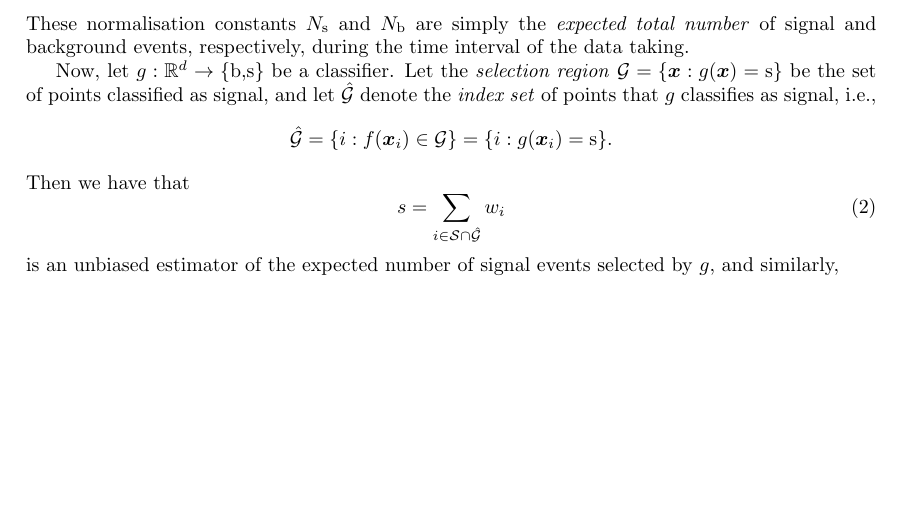
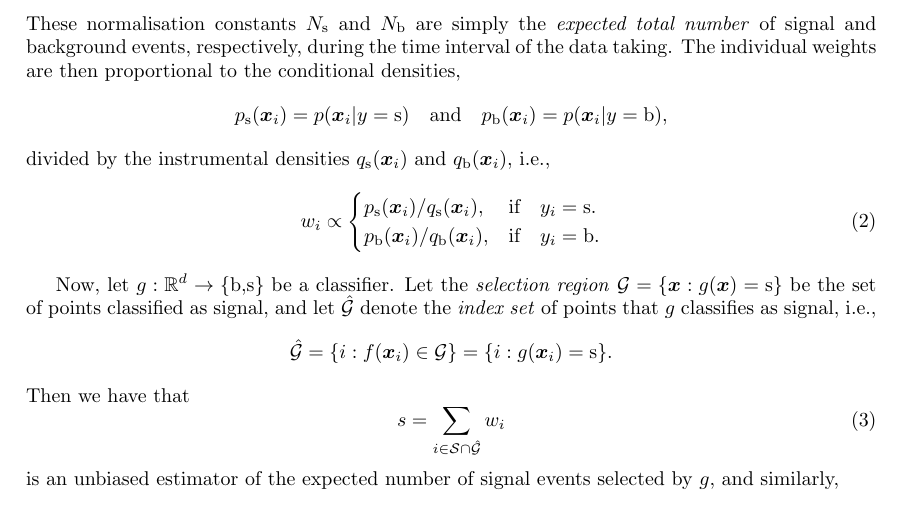
Before and after one commit to hsansford1/higgsboson, a LaTeX paper (Report/higgs-boson-report.tex): part of page 2 of 2, cut so that both start at the same text, the shorter picture padded with empty space. Compiled offline with pdfLaTeX.

Commit message:
Update report

```diff
--- a/Report/higgs-boson-report.tex
+++ b/Report/higgs-boson-report.tex
@@ -59,7 +59,16 @@ The simulated dataset also includes importance weights for each event. Since the
 \begin{equation}
 	\sum_{i \in \mathcal{S}} w_i = N_\text{s} \hspace{10pt} \text{and} \hspace{10pt} \sum_{i \in \mathcal{B}} w_i = N_\text{b}.
 \end{equation}
-These normalisation constants $N_\text{s}$ and $N_\text{b}$ are simply the \textit{expected total number} of signal and background events, respectively, during the time interval of the data taking.
+These normalisation constants $N_\text{s}$ and $N_\text{b}$ are simply the \textit{expected total number} of signal and background events, respectively, during the time interval of the data taking. The individual weights are then proportional to the conditional densities,
+$$ p_\text{s}(\bm{x}_i) = p(\bm{x}_i|y=\text{s}) \hspace{10pt} \text{and} \hspace{10pt} p_\text{b}(\bm{x}_i) = p(\bm{x}_i|y=\text{b}), $$
+divided by the instrumental densities $q_\text{s}(\bm{x}_i)$ and $q_\text{b}(\bm{x}_i)$, i.e.,
+\begin{equation}
+	w_i \propto \begin{cases}
+	p_\text{s}(\bm{x}_i)/ q_\text{s}(\bm{x}_i), & \text{if} \hspace{10pt} y_i= \text{s}. \\
+	p_\text{b}(\bm{x}_i) / q_\text{b}(\bm{x}_i), & \text{if} \hspace{10pt} y_i= \text{b}.
+	\end{cases}
+\end{equation}
+
 
 Now, let $g: \mathbb{R}^d \to \{\text{b,s}\}$ be a classifier. Let the \textit{selection region} $\mathcal{G} = \{\bm{x}: g(\bm{x}) = \text{s}\}$ be the set of points classified as signal, and let $\hat{\mathcal{G}}$ denote the \textit{index set} of points that $g$ classifies as signal, i.e.,
 $$ \hat{\mathcal{G}} = \{i:f(\bm{x}_i) \in \mathcal{G}\} = \{i : g(\bm{x}_i) = \text{s}\}. $$
```
Also changed, not shown: Report/higgs-boson-report.pdf, 3 other files.
